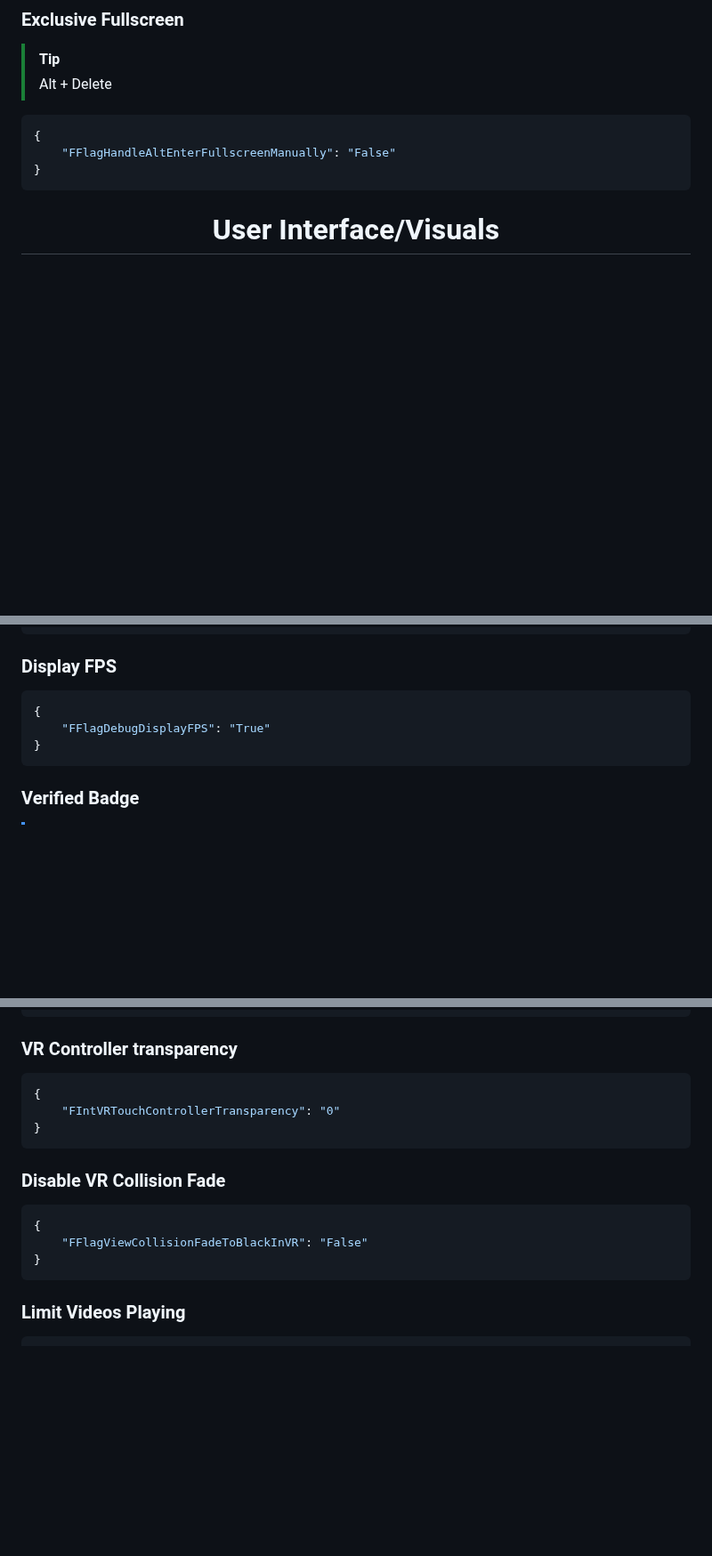
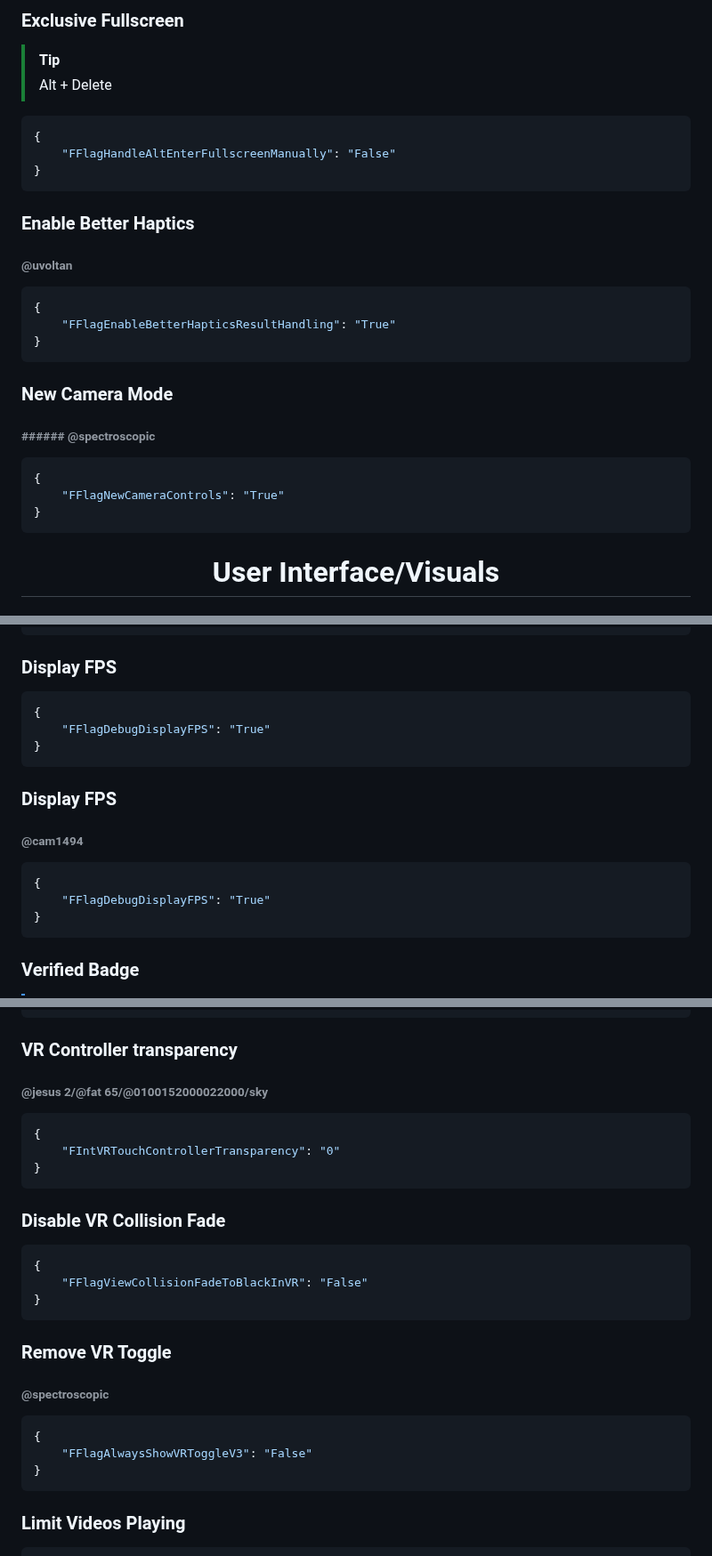
Before and after one commit to espresso-soft/latteflags, a Markdown page: README.md, 3 parts joined by grey strips. Shown at 89% size. Rendered like a GitHub page; blank space fills up the shorter version.

````diff
--- a/README.md
+++ b/README.md
@@ -619,6 +628,20 @@ High
     "FFlagHandleAltEnterFullscreenManually": "False"
 }
 ```
+### Enable Better Haptics
+###### @uvoltan
+```json
+{
+    "FFlagEnableBetterHapticsResultHandling": "True"
+}
+```
+### New Camera Mode
+###### ###### @spectroscopic
+```json
+{
+    "FFlagNewCameraControls": "True"
+}
+```
 
 <h1 align="center">User Interface/Visuals</h1>
 
@@ -673,6 +697,13 @@ High
     "FFlagDebugDisplayFPS": "True"
 }
 ```
+### Display FPS
+###### @cam1494
+```json
+{
+    "FFlagDebugDisplayFPS": "True"
+}
+```
 ### Verified Badge
 > [!NOTE]
 > Clientsided only
@@ -846,6 +875,7 @@ High
 }
 ```
 ### VR Controller transparency
+###### @jesus 2/@fat 65/@0100152000022000/sky
 ```json
 {
     "FIntVRTouchControllerTransparency": "0"
@@ -855,6 +885,13 @@ High
 ```json
 {
     "FFlagViewCollisionFadeToBlackInVR": "False"
+}
+```
+### Remove VR Toggle
+###### @spectroscopic
+```json
+{
+    "FFlagAlwaysShowVRToggleV3": "False"
 }
 ```
 ### Limit Videos Playing
````
Also changed, not shown: other parts of README.md (+54 -43 lines).
